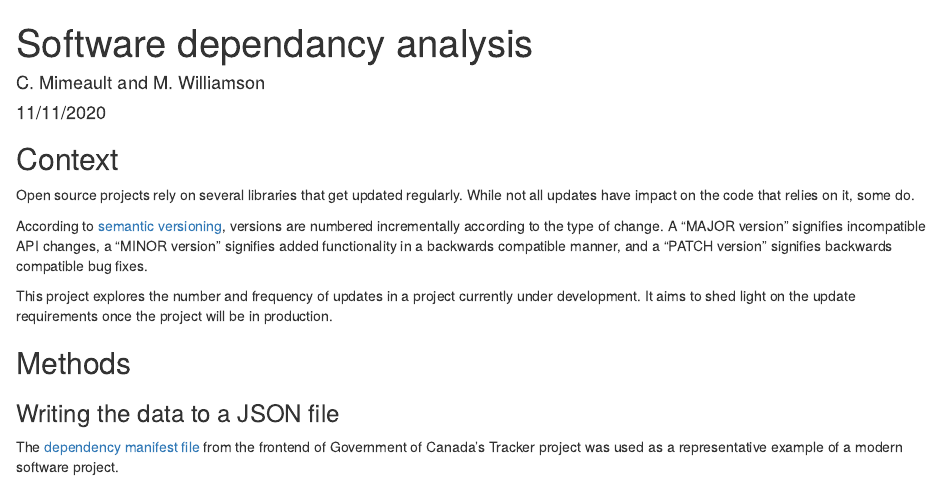
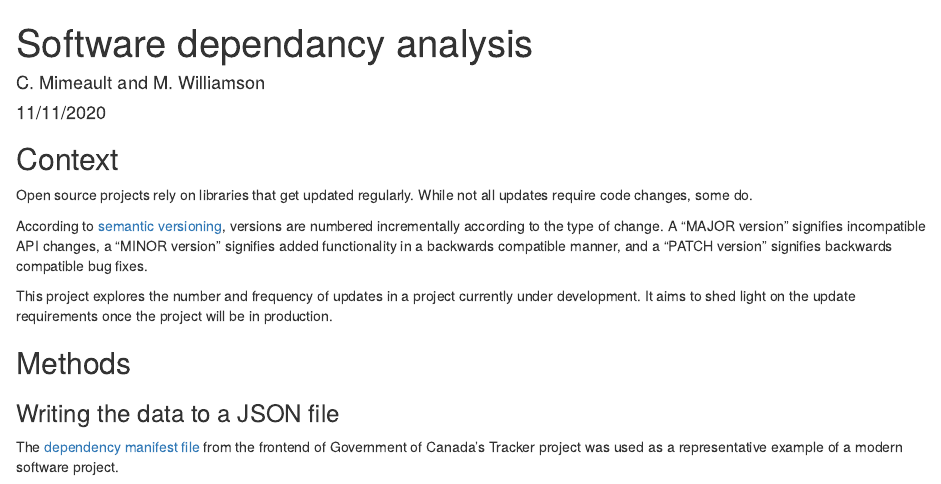
Before and after one commit to caromimo/dependency-analysis, an R Markdown document (index.Rmd): the page in a window 1100 px wide, from its top. Rendered offline with R 4.5, knitr and Pandoc, with nearby package versions; some code elsewhere in the file could not run offline.

Commit message:
change intro

```diff
--- a/index.Rmd
+++ b/index.Rmd
@@ -20,7 +20,7 @@ library(reshape)
 
 ## Context
 
-Open source projects rely on several libraries that get updated regularly. While not all updates have impact on the code that relies on it, some do.
+Open source projects rely on libraries that get updated regularly. While not all updates require code changes, some do.
 
 According to [semantic versioning](https://semver.org), versions are numbered incrementally according to the type of change. A "MAJOR version" signifies incompatible API changes, a "MINOR version" signifies added functionality in a backwards compatible manner, and a "PATCH version" signifies backwards compatible bug fixes.
 
```
